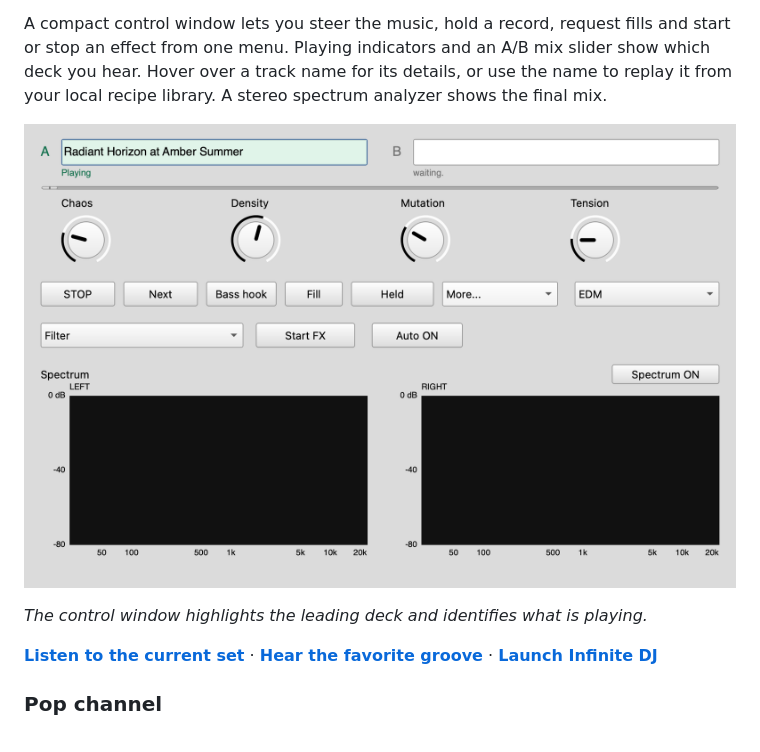
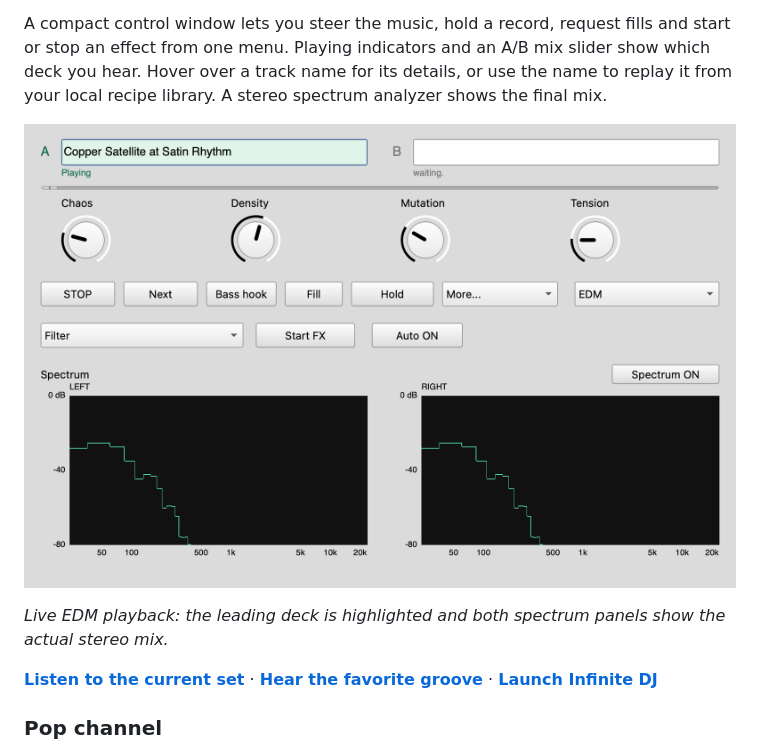
Before and after one commit to jorisesch/supercollider, a Markdown page: README.md, the part around the change. GitHub-like rendering; pictures changed too: docs/images/infinite-dj-controls.png.

```diff
--- a/README.md
+++ b/README.md
@@ -12,7 +12,7 @@ A compact control window lets you steer the music, hold a record, request fills
 
 ![Infinite DJ control window with track names, four knobs, an effect menu and stereo spectrum panels](docs/images/infinite-dj-controls.png)
 
-*The control window highlights the leading deck and identifies what is playing.*
+*Live EDM playback: the leading deck is highlighted and both spectrum panels show the actual stereo mix.*
 
 **[Listen to the current set](audio/dj-groove-v6d.m4a)** · **[Hear the favorite groove](audio/groove-track-v6c.m4a)** · **[Launch Infinite DJ](infinite/experiments/dj/README.md)**
 
```
Also changed, not shown: docs/images/README.md (+1 -1 lines).
